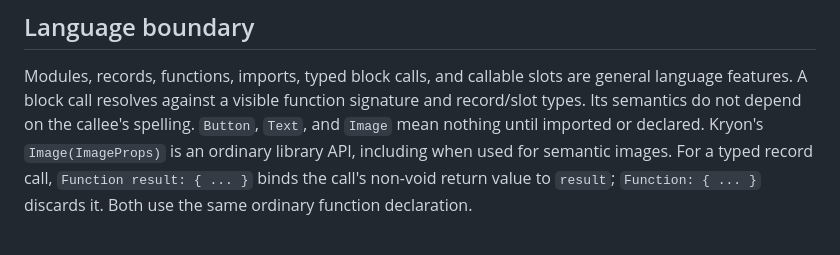
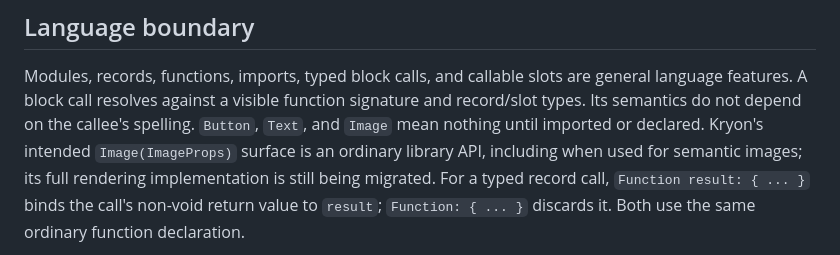
Before and after one commit to kryonlabs/ziran, a Markdown page: docs/ARCHITECTURE.md, the part around the change. Drawn GitHub-style.

```diff
--- a/docs/ARCHITECTURE.md
+++ b/docs/ARCHITECTURE.md
@@ -25,8 +25,9 @@ Modules, records, functions, imports, typed block calls, and callable slots
 are general language features. A block call resolves against a visible
 function signature and record/slot types. Its semantics do not depend on the
 callee's spelling. `Button`, `Text`, and `Image` mean nothing until imported or
-declared. Kryon's `Image(ImageProps)` is an ordinary library API, including
-when used for semantic images.
+declared. Kryon's intended `Image(ImageProps)` surface is an ordinary library
+API, including when used for semantic images; its full rendering implementation
+is still being migrated.
 For a typed record call, `Function result: { ... }` binds the call's non-void
 return value to `result`; `Function: { ... }` discards it. Both use the same
 ordinary function declaration.
```
Also changed, not shown: docs/IMPLEMENTATION_STATUS.md (+4 -0 lines).
